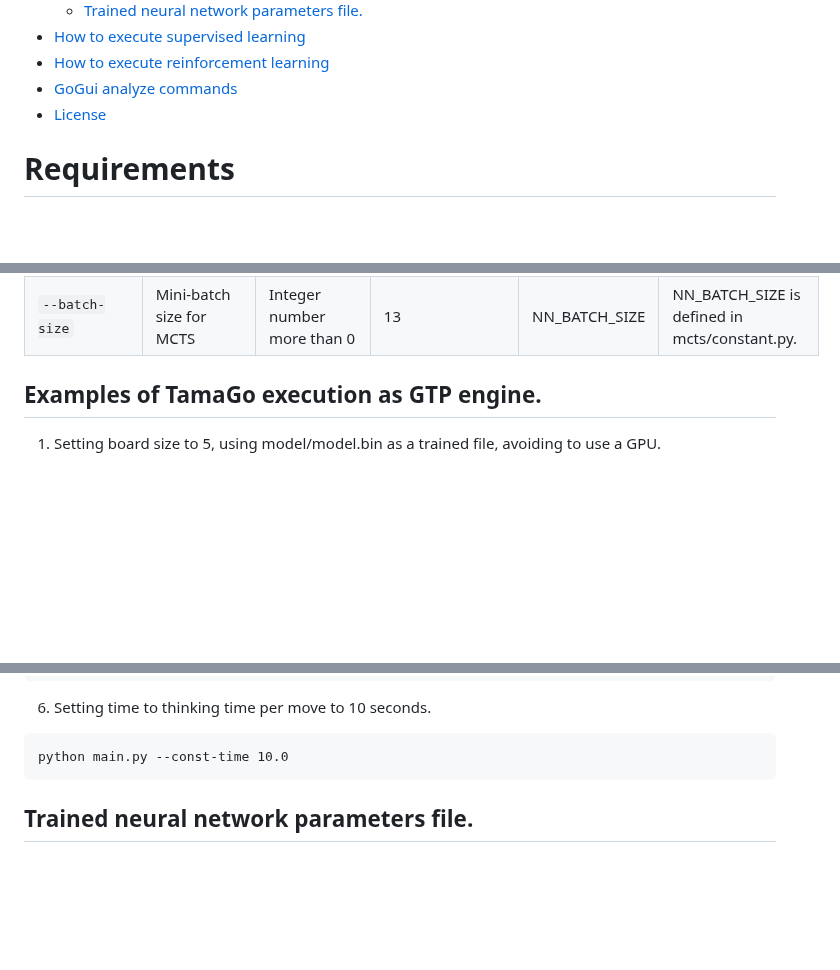
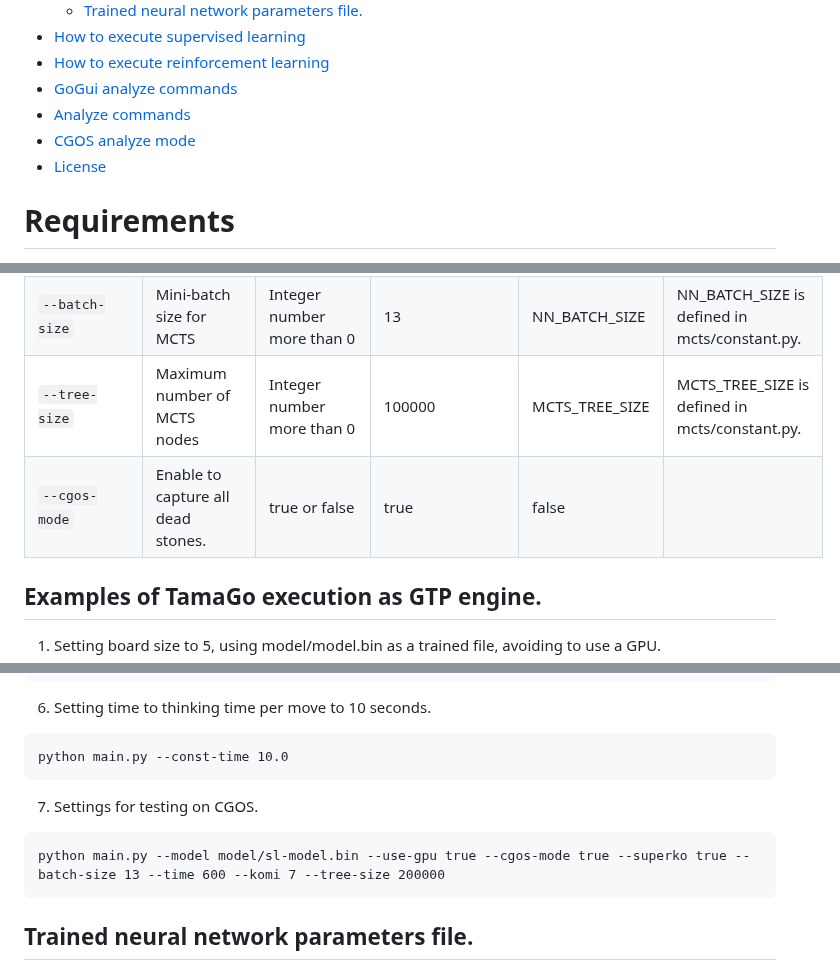
Before and after one commit to kobanium/TamaGo, a Markdown page: README.md, 3 parts joined by grey strips. Drawn GitHub-style; blank space fills up the shorter version.

````diff
--- a/README.md
+++ b/README.md
@@ -20,6 +20,8 @@ TamaGo runs on Python 3.6 or higher.
 - [How to execute supervised learning](#how-to-execute-supervised-learning)
 - [How to execute reinforcement learning](#how-to-execute-reinforcement-learning)
 - [GoGui analyze commands](#gogui-analyze-commands)
+- [Analyze commands](#analyze-commands)
+- [CGOS analyze mode](#cgos-analyze-mode)
 - [License](#license)
 
 # Requirements
@@ -56,6 +58,8 @@ TamaGo's command line options are as follows,
 | `--const-time` | Time to thinking per move | Real number more than 0 | 10.0 | None | When you use '--const-time' or '--time' options, this option is ignored.|
 | `--time` | Total remaining time for a game | Real number more than 0 | 600.0 | None |
 | `--batch-size` | Mini-batch size for MCTS | Integer number more than 0 | 13 | NN_BATCH_SIZE | NN_BATCH_SIZE is defined in mcts/constant.py. |
+| `--tree-size` | Maximum number of MCTS nodes | Integer number more than 0 | 100000 | MCTS_TREE_SIZE | MCTS_TREE_SIZE is defined in mcts/constant.py. |
+| `--cgos-mode` | Enable to capture all dead stones. | true or false | true | false | |
 
 ## Examples of TamaGo execution as GTP engine.
 1) Setting board size to 5, using model/model.bin as a trained file, avoiding to use a GPU.
@@ -82,6 +86,11 @@ python main.py --visits 500
 ```
 python main.py --const-time 10.0
 ```
+7) Settings for testing on CGOS.
+```
+python main.py --model model/sl-model.bin --use-gpu true --cgos-mode true --superko true --batch-size 13 --time 600 --komi 7 --tree-size 200000
+```
+
 
 ## Trained neural network parameters file.
 Trained neural network parameters file is available [here](https://github.com/kobanium/TamaGo/releases). When you place a trained file in the "model" direcotry under the name "model.bin", you can run TamaGo using a trained file without a command line option. If TamaGo's structure of neural network and a trained neural network parameter files are unmached, TamaGo cannot load a trained file. Please care about version of the trained model file and version of TamaGo.
````
Also changed, not shown: other parts of README.md (+12 -1 lines), doc/ja/README.md (+25 -5 lines), img/cgos-analyze-pv.png (added), img/cgos-analyze.png (added), img/lz_analyze_sample.png (added), 7 other files.
